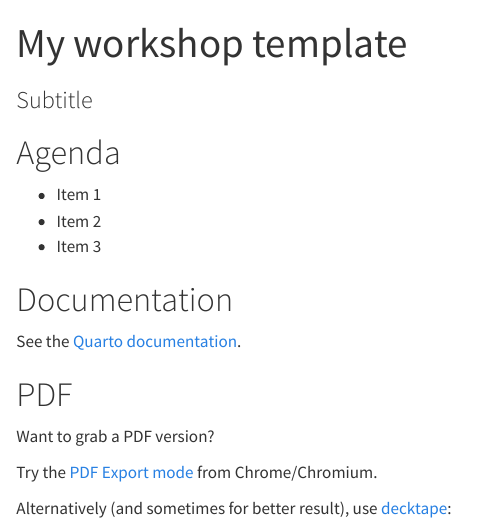
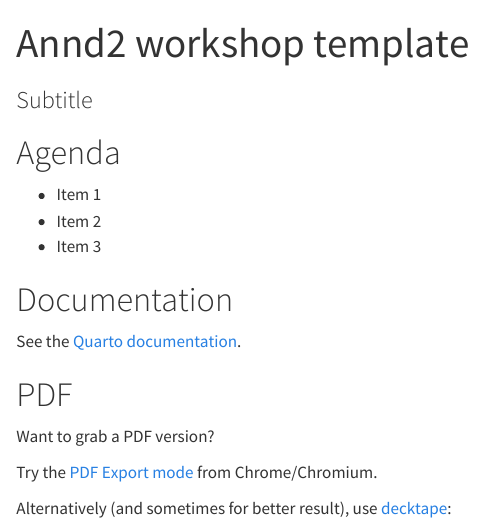
Before and after one commit to anngdinh/workshop-template, a Quarto document (slides/index.qmd): the page in a window 1100 px wide, from its top. Rendered offline with R 4.5, knitr and Pandoc in place of Quarto, with nearby package versions.

Commit message:
🌱 add a new commit

```diff
--- a/slides/index.qmd
+++ b/slides/index.qmd
@@ -1,5 +1,5 @@
 ---
-title: "My workshop template"
+title: "Annd2 workshop template"
 subtitle: Subtitle
 # format:
 #   revealjs:
```
